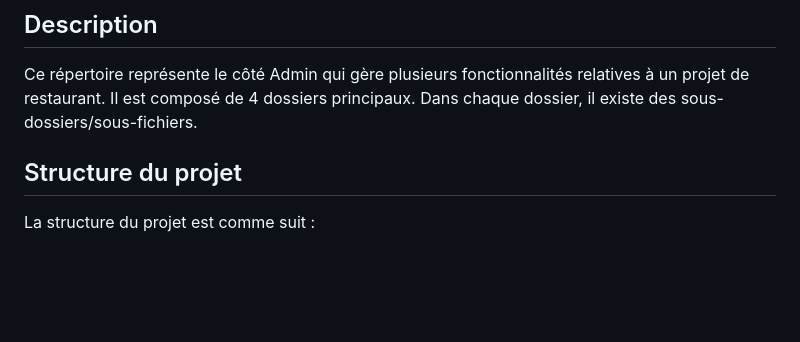
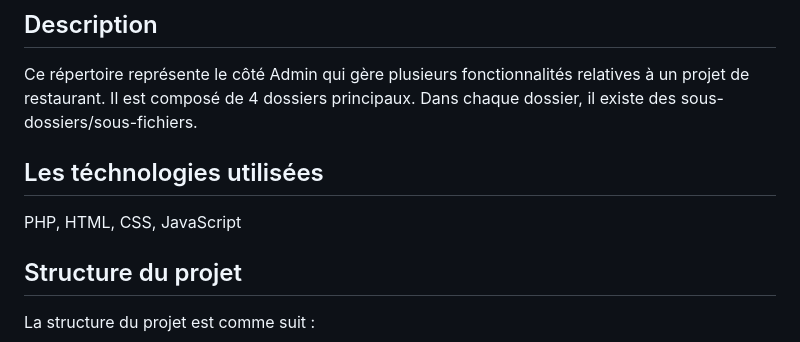
Before and after one commit to Oussamma642/Resto_Project, a Markdown page: README.md, the part around the change. Drawn GitHub-style; blank space fills up the shorter version.

Commit message:
Line in readme

```diff
--- a/README.md
+++ b/README.md
@@ -2,6 +2,9 @@
 
 ## Description
 Ce répertoire représente le côté Admin qui gère plusieurs fonctionnalités relatives à un projet de restaurant. Il est composé de 4 dossiers principaux. Dans chaque dossier, il existe des sous-dossiers/sous-fichiers.
+
+## Les téchnologies utilisées
+PHP, HTML, CSS, JavaScript
 
 ## Structure du projet
 La structure du projet est comme suit :
```
